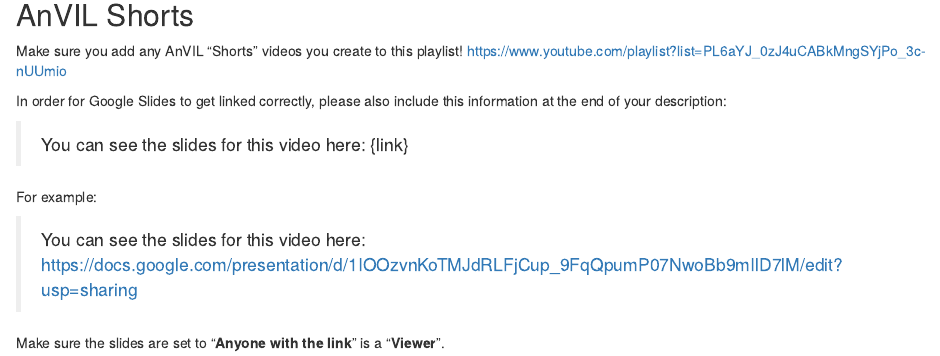
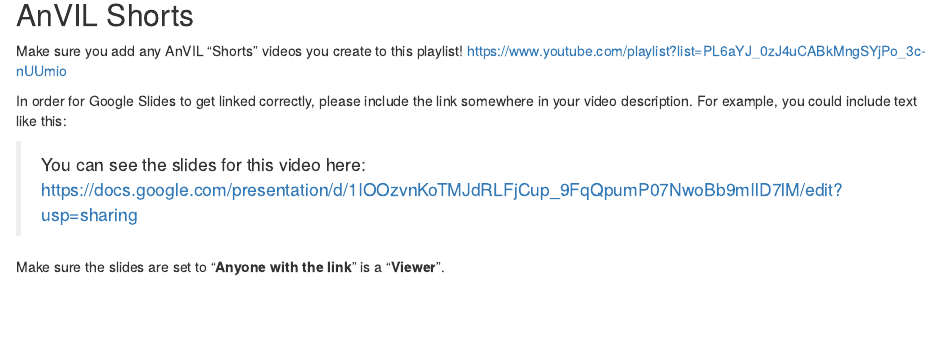
Before and after one commit to fhdsl/AnVIL_Collection, an R Markdown document (Contribute.Rmd): the page in a window 1100 px wide, from 1060 px down. Rendered offline with R 4.5, knitr and Pandoc, with nearby package versions; drawn as R Markdown's standard HTML page in place of the format the file asks for.

Commit message:
Update Contribute.Rmd

```diff
--- a/Contribute.Rmd
+++ b/Contribute.Rmd
@@ -60,11 +60,7 @@
 
 Make sure you add any AnVIL "Shorts" videos you create to this playlist! https://www.youtube.com/playlist?list=PL6aYJ_0zJ4uCABkMngSYjPo_3c-nUUmio
 
-In order for Google Slides to get linked correctly, please also include this information at the end of your description:
-
-> You can see the slides for this video here: {link}
-
-For example:
+In order for Google Slides to get linked correctly, please include the link somewhere in your video description. For example, you could include text like this:
 
 > You can see the slides for this video here: https://docs.google.com/presentation/d/1IOOzvnKoTMJdRLFjCup_9FqQpumP07NwoBb9mIlD7lM/edit?usp=sharing
 
```
